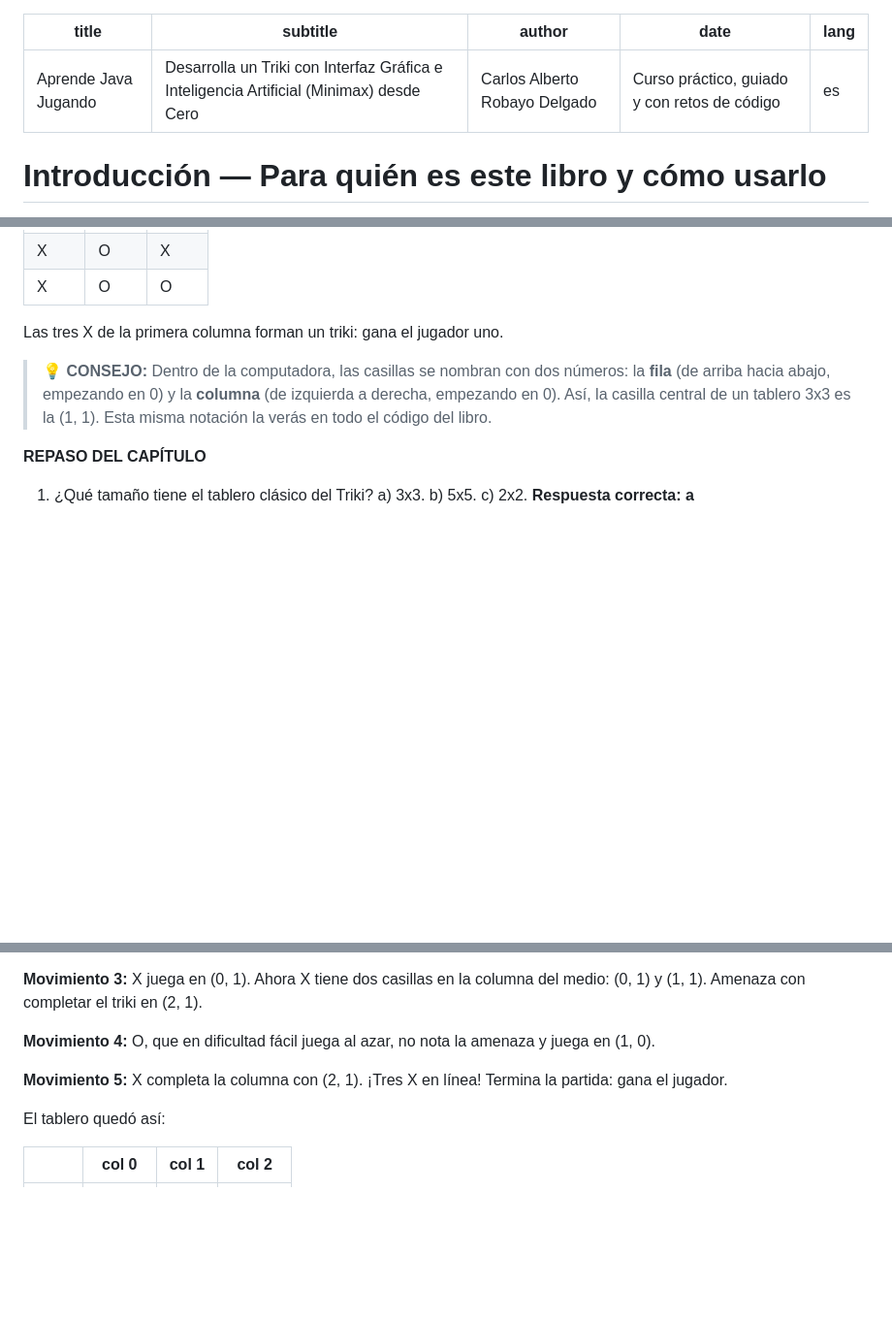
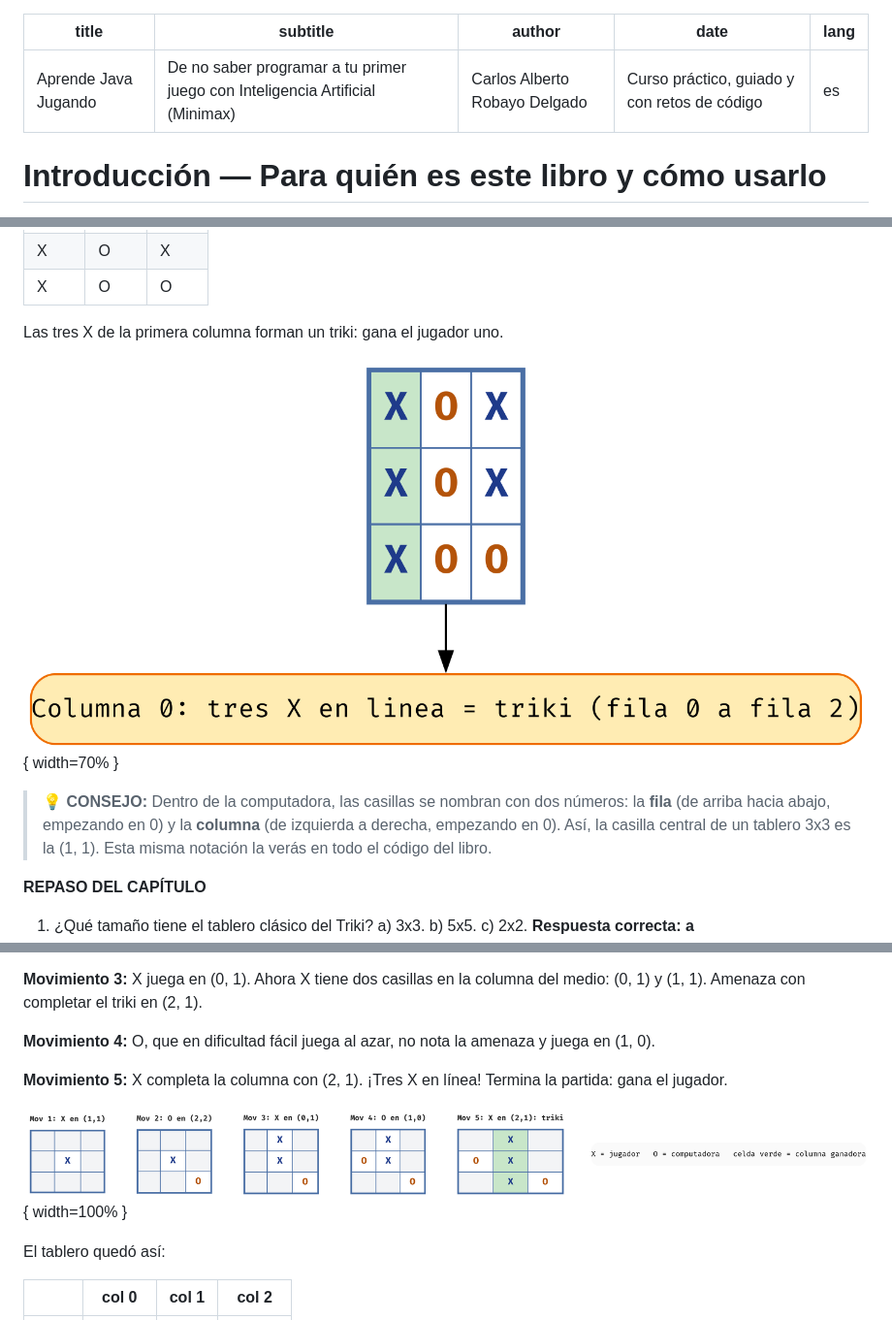
Before and after one commit to carobayod/Triqui, a Markdown page: manual/Aprendiendo_a_programar_jugando_con_el_Triki.md, 3 parts joined by grey strips. Shown: that part at 97% size. Rendered like a GitHub page; pictures changed too: manual/assets/partida_secuencia.png (added), manual/assets/tablero_reglas.png (added); blank space fills up the shorter version.

```diff
--- a/manual/Aprendiendo_a_programar_jugando_con_el_Triki.md
+++ b/manual/Aprendiendo_a_programar_jugando_con_el_Triki.md
@@ -1,6 +1,6 @@
 ---
 title: "Aprende Java Jugando"
-subtitle: "Desarrolla un Triki con Interfaz Gráfica e Inteligencia Artificial (Minimax) desde Cero"
+subtitle: "De no saber programar a tu primer juego con Inteligencia Artificial (Minimax)"
 author: "Carlos Alberto Robayo Delgado"
 date: "Curso práctico, guiado y con retos de código"
 lang: es
@@ -41,6 +41,8 @@ En nuestro juego también permitimos tableros más grandes (por ejemplo 4x4 o 5x
 | X     | O     | O     |
 
 Las tres X de la primera columna forman un triki: gana el jugador uno.
+
+![Tablero 3x3 con un triki en la primera columna](assets/tablero_reglas.png){ width=70% }
 
 > 💡 **CONSEJO:** Dentro de la computadora, las casillas se nombran con dos números: la **fila** (de arriba hacia abajo, empezando en 0) y la **columna** (de izquierda a derecha, empezando en 0). Así, la casilla central de un tablero 3x3 es la (1, 1). Esta misma notación la verás en todo el código del libro.
 
@@ -71,6 +73,8 @@ Ahora vamos a ver cómo se aplican las reglas del capítulo anterior en una part
 **Movimiento 4:** O, que en dificultad fácil juega al azar, no nota la amenaza y juega en (1, 0).
 
 **Movimiento 5:** X completa la columna con (2, 1). ¡Tres X en línea! Termina la partida: gana el jugador.
+
+![Secuencia de la partida: movimiento por movimiento](assets/partida_secuencia.png){ width=100% }
 
 El tablero quedó así:
 
```
Also changed, not shown: other parts of manual/Aprendiendo_a_programar_jugando_con_el_Triki.md (+29 -7 lines), manual/assets/mapa_clases.png (added), manual/assets/mockup_juego.png (added), 14 other files.
